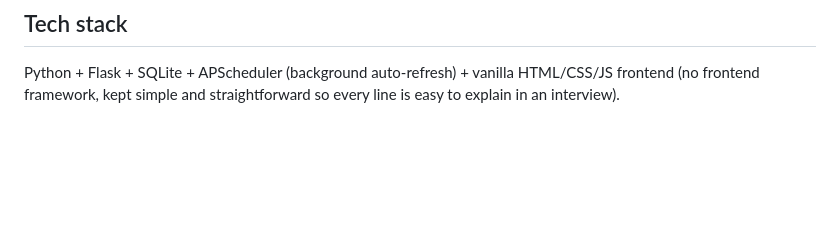
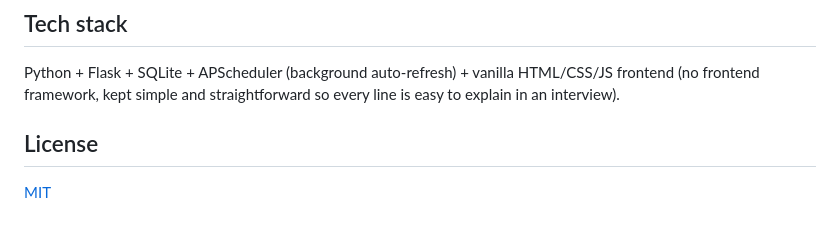
Before and after one commit to qinzelang-adrian/nz-tech-jobs, a Markdown page: README.md, the part around the change. GitHub-like rendering; blank space fills up the shorter version.

Commit message:
Add license section to README

```diff
--- a/README.md
+++ b/README.md
@@ -128,3 +128,7 @@ The process itself is good job-search research.
 Python + Flask + SQLite + APScheduler (background auto-refresh) + vanilla
 HTML/CSS/JS frontend (no frontend framework, kept simple and
 straightforward so every line is easy to explain in an interview).
+
+## License
+
+[MIT](LICENSE)
```
